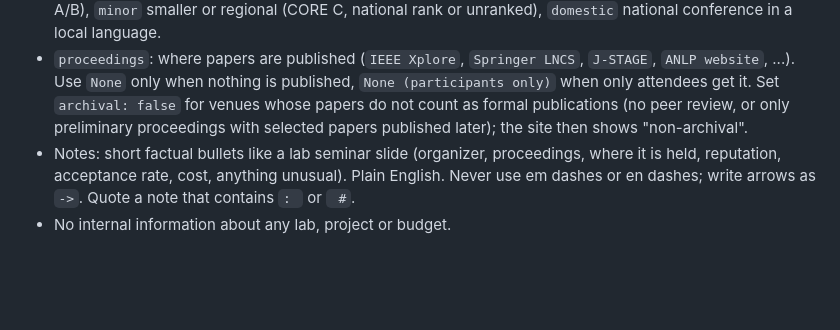
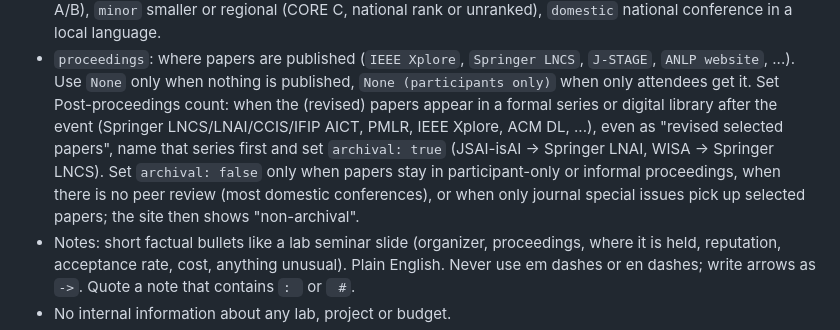
Before and after one commit to strike137/conference-radar, a Markdown page: MAINTAINING.md, the part around the change. Rendered like a GitHub page; blank space fills up the shorter version.

Commit message:
Docs: post-proceedings in a formal series count as archival

```diff
--- a/MAINTAINING.md
+++ b/MAINTAINING.md
@@ -40,8 +40,12 @@ should follow it too. Field definitions are in [CONTRIBUTING.md](CONTRIBUTING.md
   a local language.
 - `proceedings`: where papers are published (`IEEE Xplore`, `Springer LNCS`, `J-STAGE`, `ANLP website`, ...).
   Use `None` only when nothing is published, `None (participants only)` when only attendees get it. Set
-  `archival: false` for venues whose papers do not count as formal publications (no peer review, or only
-  preliminary proceedings with selected papers published later); the site then shows "non-archival".
+  Post-proceedings count: when the (revised) papers appear in a formal series or digital library after the event
+  (Springer LNCS/LNAI/CCIS/IFIP AICT, PMLR, IEEE Xplore, ACM DL, ...), even as "revised selected papers", name
+  that series first and set `archival: true` (JSAI-isAI -> Springer LNAI, WISA -> Springer LNCS). Set
+  `archival: false` only when papers stay in participant-only or informal proceedings, when there is no peer
+  review (most domestic conferences), or when only journal special issues pick up selected papers; the site
+  then shows "non-archival".
 - Notes: short factual bullets like a lab seminar slide (organizer, proceedings, where it is held,
   reputation, acceptance rate, cost, anything unusual). Plain English. Never use em dashes or en dashes;
   write arrows as `->`. Quote a note that contains `: ` or ` #`.
```
Also changed, not shown: CONTRIBUTING.md (+1 -1 lines).
